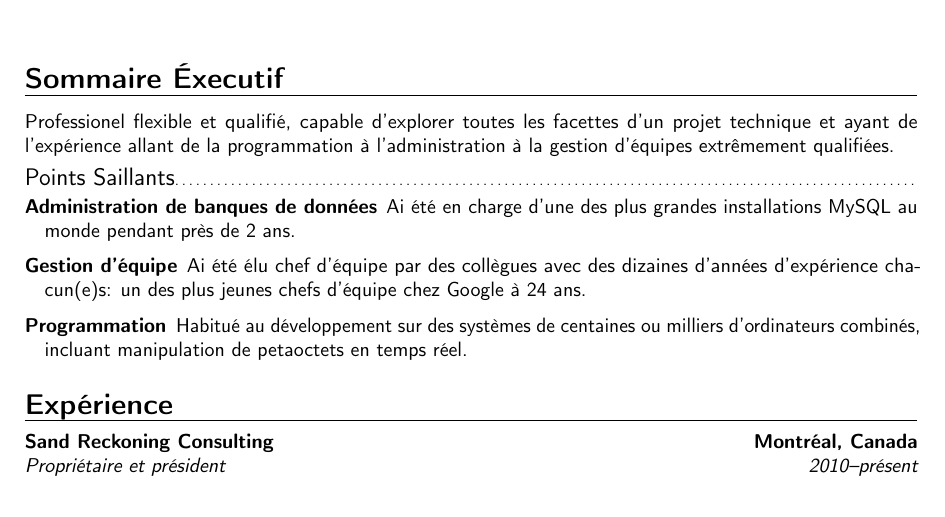
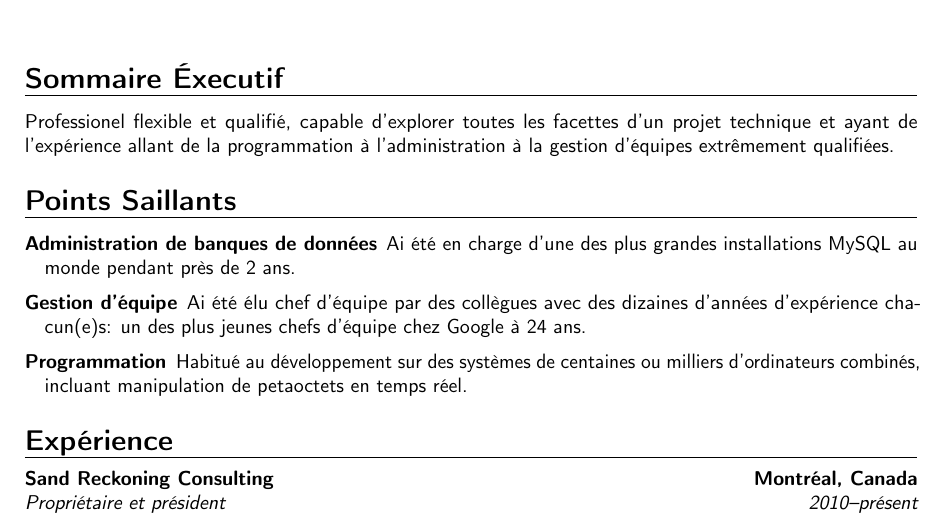
Before and after one commit to christianlavoie/curriculum-vitae, a LaTeX CV (main-fr.tex, which reads core.tex): part of page 1 of 2 before the commit and part of page 1 of 3 after it, cut so that both start at the same text. Compiled offline with pdfLaTeX.

Commit message:
Small fixes here and there.

```diff
--- a/core.tex
+++ b/core.tex
@@ -22,10 +22,10 @@ Professionel flexible et qualifi\'{e}, capable d'explorer toutes les facettes d'
 \end{langfr}
 
 \begin{langen}
-\subsection{Highlights}
+\section{Highlights}
 \end{langen}
 \begin{langfr}
-\subsection{Points Saillants}
+\section{Points Saillants}
 \end{langfr}
 
 \begin{description}
```
Also changed, not shown: core.tex (4 more changed lines).
